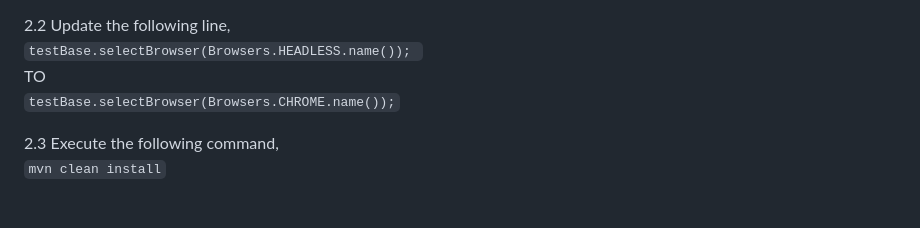
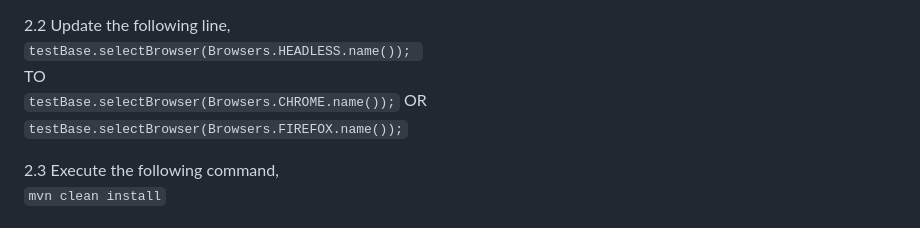
Before and after one commit to akshaymungekar95/DistilledAutomationTask, a Markdown page: README.md, the part around the change. Drawn GitHub-style.

````diff
--- a/README.md
+++ b/README.md
@@ -66,6 +66,8 @@ Before you begin, make sure you have the following prerequisites installed:
 ```testBase.selectBrowser(Browsers.HEADLESS.name()); ```<br>
 	TO<br>
 	``` testBase.selectBrowser(Browsers.CHROME.name()); ```
+ 	OR<br>
+  	``` testBase.selectBrowser(Browsers.FIREFOX.name()); ```
 
 2.3 Execute the following command,<br>
 	```mvn clean install```
````
